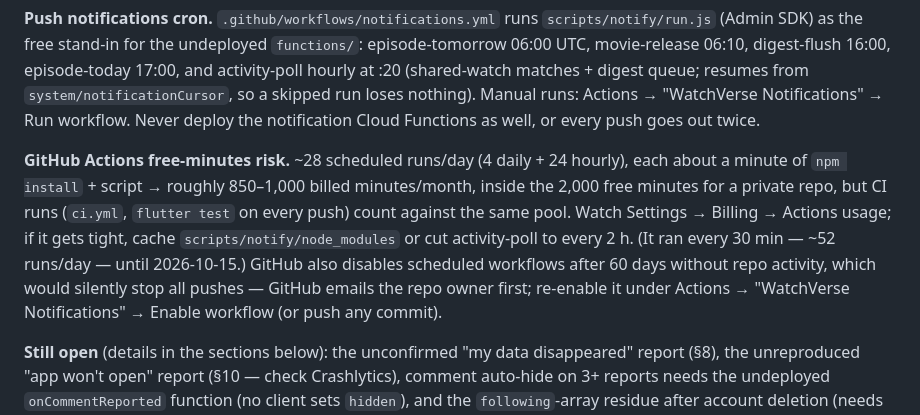
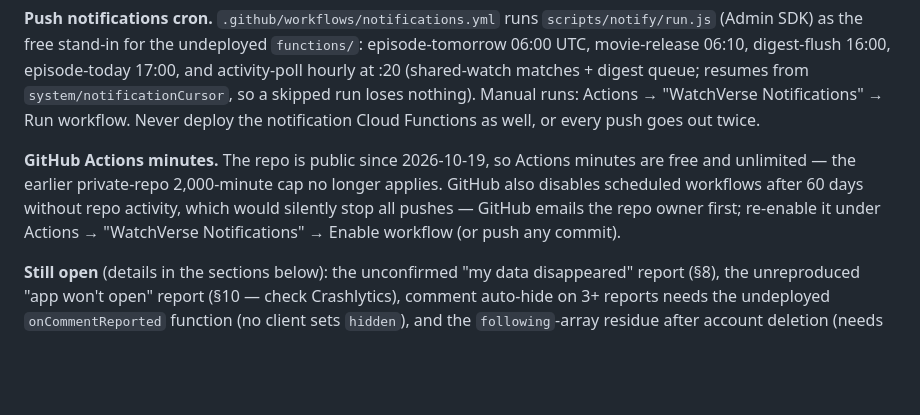
Before and after one commit to hasanhazirbulan/watch_verse, a Markdown page: plan.md, the part around the change. Rendered like a GitHub page; blank space fills up the shorter version.

Commit message:
plan.md: repo is public, Actions minutes no longer capped
Co-Authored-By: Claude Opus 5.5 <noreply@anthropic.com>

```diff
--- a/plan.md
+++ b/plan.md
@@ -25,7 +25,7 @@ This document lists the gaps and suggested improvements found while reviewing th
 
 **Push notifications cron.** `.github/workflows/notifications.yml` runs `scripts/notify/run.js` (Admin SDK) as the free stand-in for the undeployed `functions/`: episode-tomorrow 06:00 UTC, movie-release 06:10, digest-flush 16:00, episode-today 17:00, and activity-poll hourly at :20 (shared-watch matches + digest queue; resumes from `system/notificationCursor`, so a skipped run loses nothing). Manual runs: Actions → "WatchVerse Notifications" → Run workflow. Never deploy the notification Cloud Functions as well, or every push goes out twice.
 
-**GitHub Actions free-minutes risk.** ~28 scheduled runs/day (4 daily + 24 hourly), each about a minute of `npm install` + script → roughly 850–1,000 billed minutes/month, inside the 2,000 free minutes for a private repo, but CI runs (`ci.yml`, `flutter test` on every push) count against the same pool. Watch Settings → Billing → Actions usage; if it gets tight, cache `scripts/notify/node_modules` or cut activity-poll to every 2 h. (It ran every 30 min — ~52 runs/day — until 2026-10-15.) GitHub also disables scheduled workflows after 60 days without repo activity, which would silently stop all pushes — GitHub emails the repo owner first; re-enable it under Actions → "WatchVerse Notifications" → Enable workflow (or push any commit).
+**GitHub Actions minutes.** The repo is public since 2026-10-19, so Actions minutes are free and unlimited — the earlier private-repo 2,000-minute cap no longer applies. GitHub also disables scheduled workflows after 60 days without repo activity, which would silently stop all pushes — GitHub emails the repo owner first; re-enable it under Actions → "WatchVerse Notifications" → Enable workflow (or push any commit).
 
 **Still open** (details in the sections below): the unconfirmed "my data disappeared" report (§8), the unreproduced "app won't open" report (§10 — check Crashlytics), comment auto-hide on 3+ reports needs the undeployed `onCommentReported` function (no client sets `hidden`), and the `following`-array residue after account deletion (needs Admin SDK). Also:
 - **Sandbox-test the subscription-expiry fix before shipping 1.0.1** (`lib/services/pro_entitlement.dart`): buy Pro and let it expire → relaunch drops to none; refund Patron in Xcode's Transaction Manager → tier drops and `users/{uid}.patron` becomes false; Pro→Patron upgrade → Patron; airplane mode with an expired cached tier → no downgrade; purchase + Restore still work. Confirm the real `jsonRepresentation` keys (`revocationDate`, `isUpgraded`, `expiresDate`). Known gap: the App Store billing grace period isn't recognised.
```
